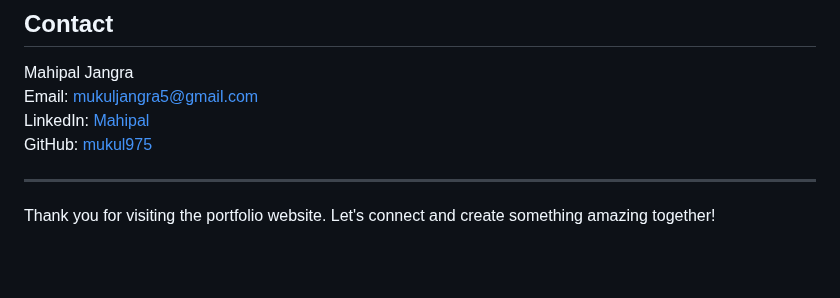
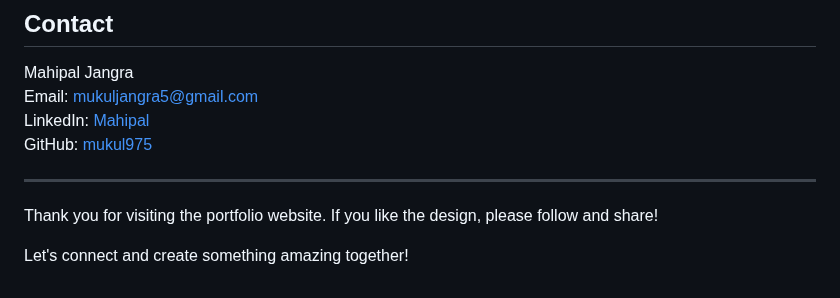
Before and after one commit to mukul975/Portfolio-v2, a Markdown page: README.md, the part around the change. Drawn GitHub-style; blank space fills up the shorter version.

```diff
--- a/README.md
+++ b/README.md
@@ -101,4 +101,6 @@ GitHub: [mukul975](https://github.com/mukul975)
 
 ---
 
-Thank you for visiting the portfolio website. Let's connect and create something amazing together!
+Thank you for visiting the portfolio website. If you like the design, please follow and share!
+
+Let's connect and create something amazing together!
```
